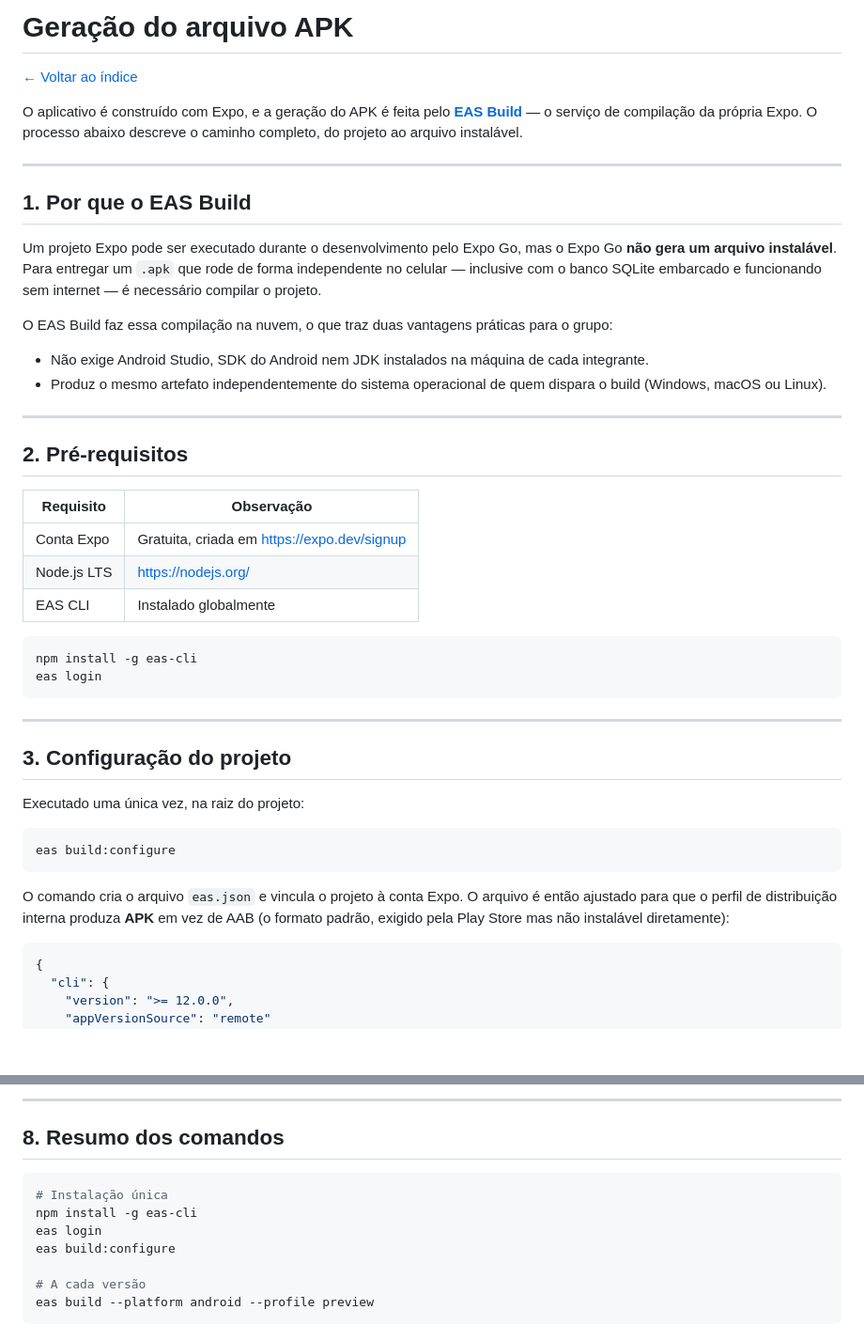
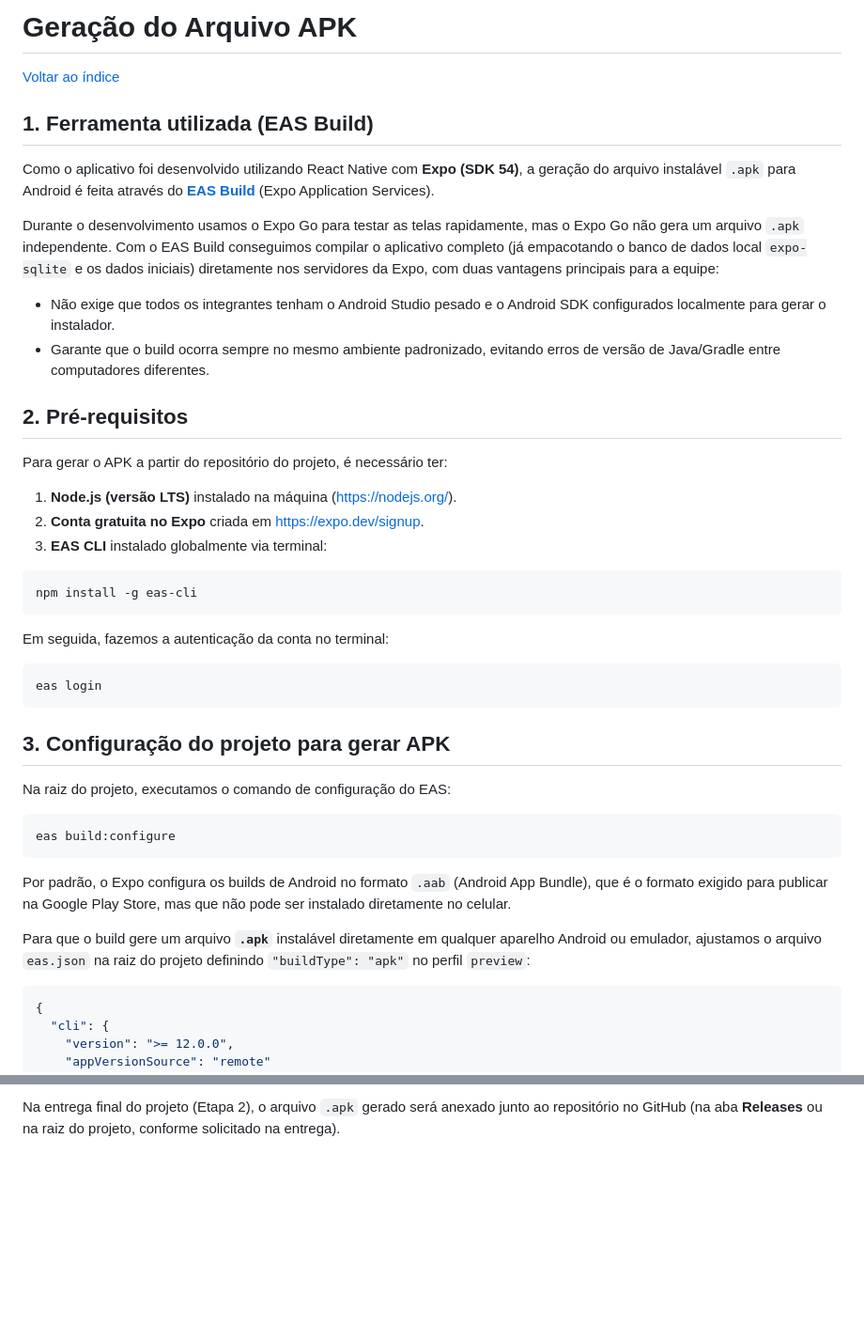
Before and after one commit to Andriele-Rodrigues/saudeMaisSerraApp, a Markdown page: projeto-integrador-vi-b/docs/06-geracao-apk.md, 2 parts joined by grey strips. Shown at 94% size. GitHub-like rendering; blank space fills up the shorter version.

````diff
--- a/projeto-integrador-vi-b/docs/06-geracao-apk.md
+++ b/projeto-integrador-vi-b/docs/06-geracao-apk.md
@@ -1,46 +1,45 @@
-# Geração do arquivo APK
+# Geração do Arquivo APK
 
-[← Voltar ao índice](../README.md)
+[Voltar ao índice](../README.md)
 
-O aplicativo é construído com Expo, e a geração do APK é feita pelo **[EAS Build](https://docs.expo.dev/build/introduction/)** — o serviço de compilação da própria Expo. O processo abaixo descreve o caminho completo, do projeto ao arquivo instalável.
+## 1. Ferramenta utilizada (EAS Build)
 
----
+Como o aplicativo foi desenvolvido utilizando React Native com **Expo (SDK 54)**, a geração do arquivo instalável `.apk` para Android é feita através do **[EAS Build](https://docs.expo.dev/build/introduction/)** (Expo Application Services).
 
-## 1. Por que o EAS Build
+Durante o desenvolvimento usamos o Expo Go para testar as telas rapidamente, mas o Expo Go não gera um arquivo `.apk` independente. Com o EAS Build conseguimos compilar o aplicativo completo (já empacotando o banco de dados local `expo-sqlite` e os dados iniciais) diretamente nos servidores da Expo, com duas vantagens principais para a equipe:
 
-Um projeto Expo pode ser executado durante o desenvolvimento pelo Expo Go, mas o Expo Go **não gera um arquivo instalável**. Para entregar um `.apk` que rode de forma independente no celular — inclusive com o banco SQLite embarcado e funcionando sem internet — é necessário compilar o projeto.
-
-O EAS Build faz essa compilação na nuvem, o que traz duas vantagens práticas para o grupo:
-
-- Não exige Android Studio, SDK do Android nem JDK instalados na máquina de cada integrante.
-- Produz o mesmo artefato independentemente do sistema operacional de quem dispara o build (Windows, macOS ou Linux).
-
----
+- Não exige que todos os integrantes tenham o Android Studio pesado e o Android SDK configurados localmente para gerar o instalador.
+- Garante que o build ocorra sempre no mesmo ambiente padronizado, evitando erros de versão de Java/Gradle entre computadores diferentes.
 
 ## 2. Pré-requisitos
 
-| Requisito | Observação |
-|---|---|
-| Conta Expo | Gratuita, criada em <https://expo.dev/signup> |
-| Node.js LTS | <https://nodejs.org/> |
-| EAS CLI | Instalado globalmente |
+Para gerar o APK a partir do repositório do projeto, é necessário ter:
+
+1. **Node.js (versão LTS)** instalado na máquina (<https://nodejs.org/>).
+2. **Conta gratuita no Expo** criada em <https://expo.dev/signup>.
+3. **EAS CLI** instalado globalmente via terminal:
 
 ```bash
 npm install -g eas-cli
+```
+
+Em seguida, fazemos a autenticação da conta no terminal:
+
+```bash
 eas login
 ```
 
----
+## 3. Configuração do projeto para gerar APK
 
-## 3. Configuração do projeto
-
-Executado uma única vez, na raiz do projeto:
+Na raiz do projeto, executamos o comando de configuração do EAS:
 
 ```bash
 eas build:configure
 ```
 
-O comando cria o arquivo `eas.json` e vincula o projeto à conta Expo. O arquivo é então ajustado para que o perfil de distribuição interna produza **APK** em vez de AAB (o formato padrão, exigido pela Play Store mas não instalável diretamente):
+Por padrão, o Expo configura os builds de Android no formato `.aab` (Android App Bundle), que é o formato exigido para publicar na Google Play Store, mas que não pode ser instalado diretamente no celular.
+
+Para que o build gere um arquivo **`.apk`** instalável diretamente em qualquer aparelho Android ou emulador, ajustamos o arquivo `eas.json` na raiz do projeto definindo `"buildType": "apk"` no perfil `preview`:
 
 ```json
 {
@@ -150,14 +138,2 @@ Para a entrega da disciplina, o APK gerado é publicado em **Releases** do repos
 
----
-
-## 8. Resumo dos comandos
-
-```bash
-# Instalação única
-npm install -g eas-cli
-eas login
-eas build:configure
-
-# A cada versão
-eas build --platform android --profile preview
-```
+Na entrega final do projeto (Etapa 2), o arquivo `.apk` gerado será anexado junto ao repositório no GitHub (na aba **Releases** ou na raiz do projeto, conforme solicitado na entrega).
````
Also changed, not shown: other parts of projeto-integrador-vi-b/docs/06-geracao-apk.md (+36 -47 lines).
